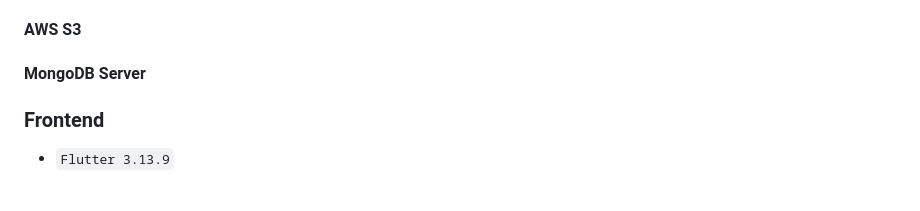
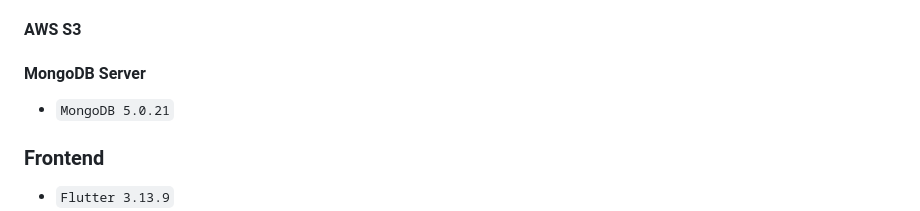
Before and after one commit to 303-EoE/osori, a Markdown page: exec/포팅_매뉴얼_상세.md, the part around the change. GitHub-like rendering; blank space fills up the shorter version.

Commit message:
:memo: Add MongoDB version

```diff
--- a/exec/포팅_매뉴얼_상세.md
+++ b/exec/포팅_매뉴얼_상세.md
@@ -63,6 +63,7 @@
 #### AWS S3
 
 #### MongoDB Server
+- `MongoDB 5.0.21`
 
 ### Frontend
 
```
